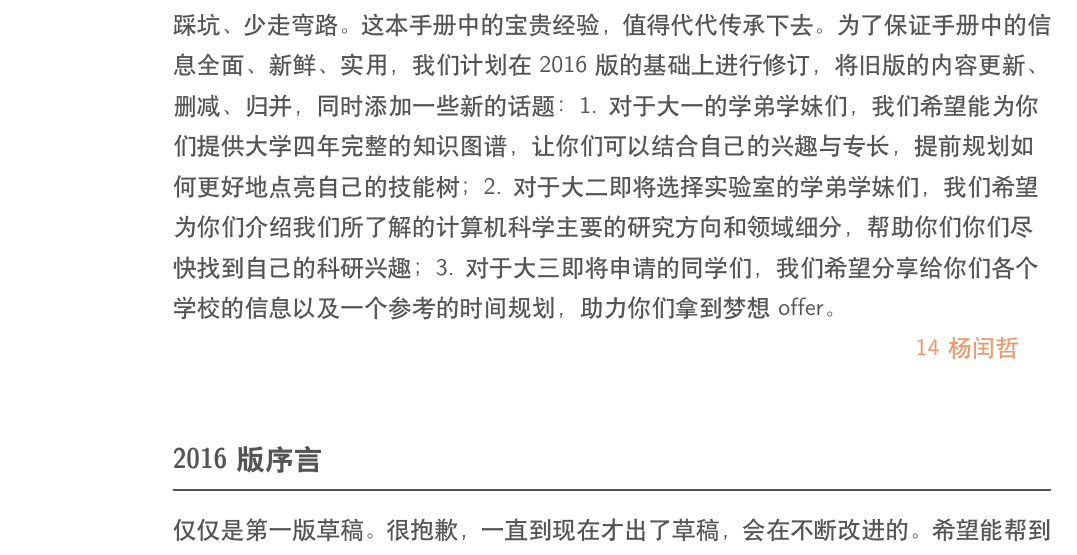
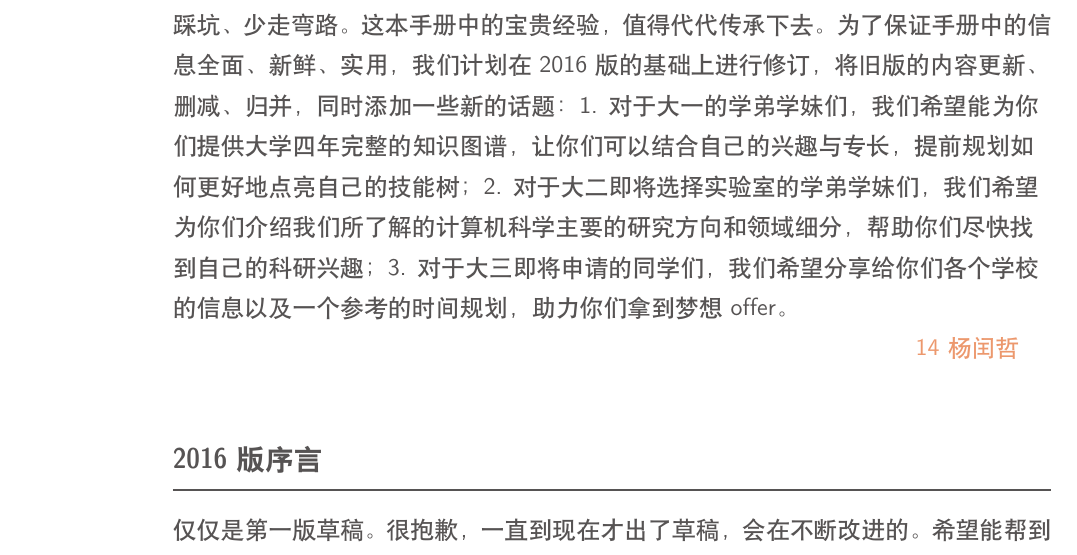
Before and after one commit to RunzheYang/ACMclass_handouts, a LaTeX document (ACMclass_handout.tex): part of page 5 of 29, cut so that both start at the same text. Compiled offline with XeLaTeX; a missing font is replaced by an installed copy or a similar font.

Commit message:
version 1.1 template

```diff
--- a/ACMclass_handout.tex
+++ b/ACMclass_handout.tex
@@ -61,7 +61,7 @@ ACM Class at Shanghai Jiao Tong University compiles this handbook for the purpos
 \subsection*{2018版序言}
 \hrule\hrule
 
-【写在新版筹备之际】两年时光过去，ACM班又有两届学长学姐毕业啦。作为这本《学长去哪儿》手册的获益人，我们非常感谢俞老师创造的温暖的ACM大家庭，以及这个大家庭中前辈们真诚的分享。有了这本手册的指引，我们得以在成长路上少踩坑、少走弯路。这本手册中的宝贵经验，值得代代传承下去。为了保证手册中的信息全面、新鲜、实用，我们计划在2016版的基础上进行修订，将旧版的内容更新、删减、归并，同时添加一些新的话题：1. 对于大一的学弟学妹们，我们希望能为你们提供大学四年完整的知识图谱，让你们可以结合自己的兴趣与专长，提前规划如何更好地点亮自己的技能树；2. 对于大二即将选择实验室的学弟学妹们，我们希望为你们介绍我们所了解的计算机科学主要的研究方向和领域细分，帮助你们你们尽快找到自己的科研兴趣；3. 对于大三即将申请的同学们，我们希望分享给你们各个学校的信息以及一个参考的时间规划，助力你们拿到梦想offer。
+【写在新版筹备之际】两年时光过去，ACM班又有两届学长学姐毕业啦。作为这本《学长去哪儿》手册的获益人，我们非常感谢俞老师创造的温暖的ACM大家庭，以及这个大家庭中前辈们真诚的分享。有了这本手册的指引，我们得以在成长路上少踩坑、少走弯路。这本手册中的宝贵经验，值得代代传承下去。为了保证手册中的信息全面、新鲜、实用，我们计划在2016版的基础上进行修订，将旧版的内容更新、删减、归并，同时添加一些新的话题：1. 对于大一的学弟学妹们，我们希望能为你们提供大学四年完整的知识图谱，让你们可以结合自己的兴趣与专长，提前规划如何更好地点亮自己的技能树；2. 对于大二即将选择实验室的学弟学妹们，我们希望为你们介绍我们所了解的计算机科学主要的研究方向和领域细分，帮助你们尽快找到自己的科研兴趣；3. 对于大三即将申请的同学们，我们希望分享给你们各个学校的信息以及一个参考的时间规划，助力你们拿到梦想offer。
 \rightline{\name 14 杨闰哲 \quad }
 
 \subsection*{2016版序言}
```
Also changed, not shown: ACMclass_handout.pdf, README.md.
